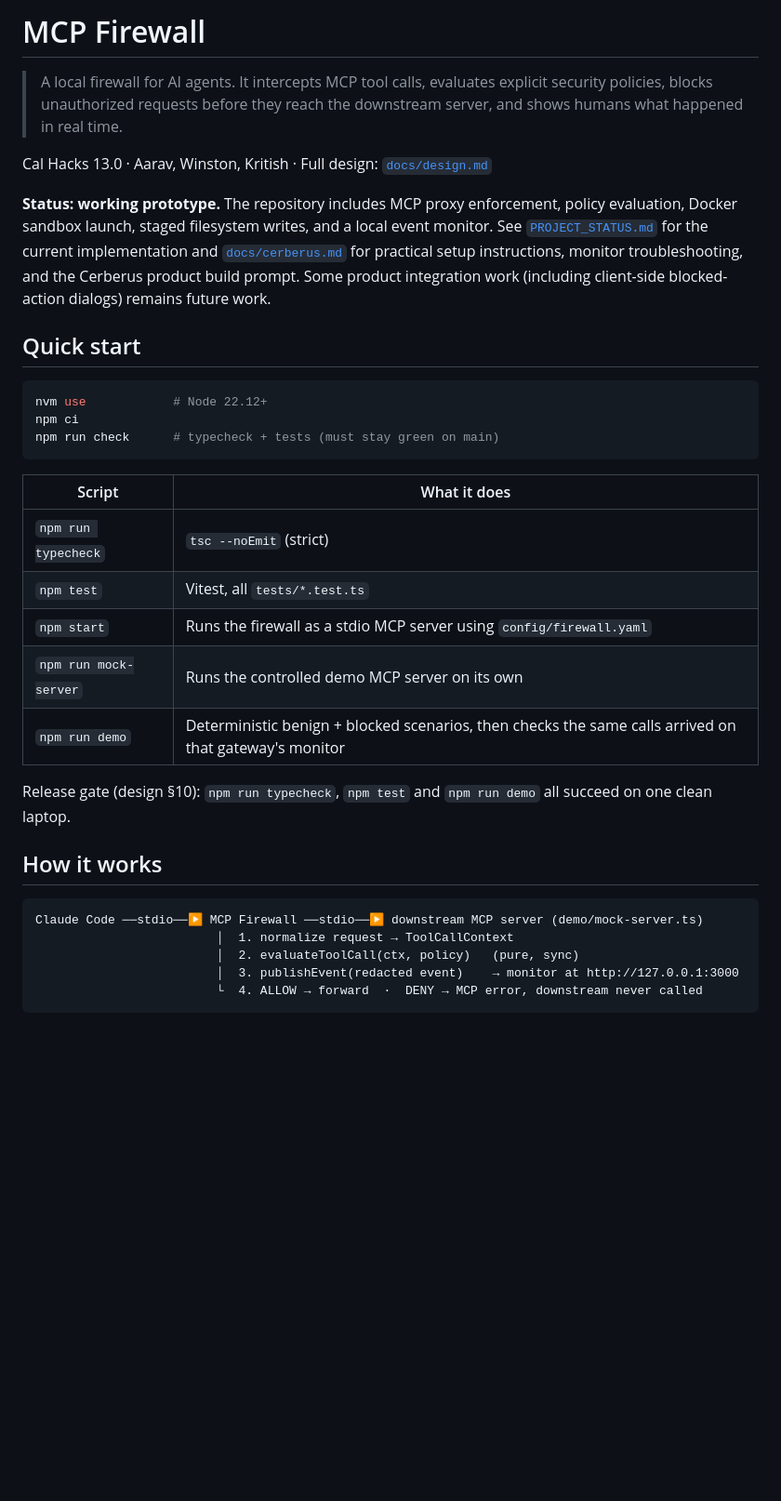
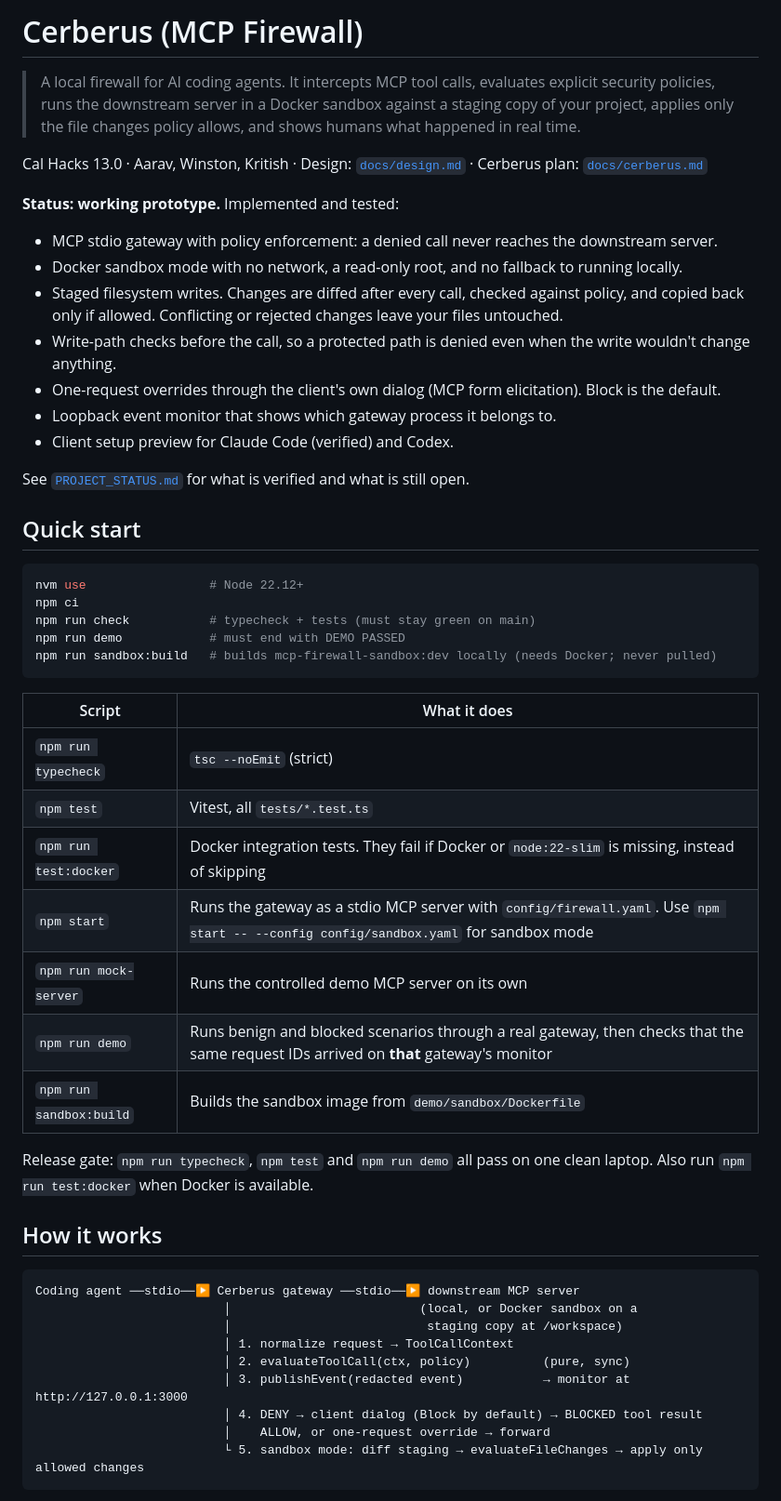
Before and after one commit to KritishAlli/cerberus-mcp-firewall, a Markdown page: README.md, the part around one of its changes. Shown at 93% size. Rendered like a GitHub page; blank space fills up the shorter version.

````diff
--- a/README.md
+++ b/README.md
@@ -1,35 +1,53 @@
-# MCP Firewall
+# Cerberus (MCP Firewall)
 
-> A local firewall for AI agents. It intercepts MCP tool calls, evaluates explicit security policies, blocks unauthorized requests before they reach the downstream server, and shows humans what happened in real time.
+> A local firewall for AI coding agents. It intercepts MCP tool calls, evaluates explicit security policies, runs the downstream server in a Docker sandbox against a staging copy of your project, applies only the file changes policy allows, and shows humans what happened in real time.
 
-Cal Hacks 13.0 · Aarav, Winston, Kritish · Full design: [`docs/design.md`](docs/design.md)
+Cal Hacks 13.0 · Aarav, Winston, Kritish · Design: [`docs/design.md`](docs/design.md) · Cerberus plan: [`docs/cerberus.md`](docs/cerberus.md)
 
-**Status: working prototype.** The repository includes MCP proxy enforcement, policy evaluation, Docker sandbox launch, staged filesystem writes, and a local event monitor. See [`PROJECT_STATUS.md`](PROJECT_STATUS.md) for the current implementation and [`docs/cerberus.md`](docs/cerberus.md) for practical setup instructions, monitor troubleshooting, and the Cerberus product build prompt. Some product integration work (including client-side blocked-action dialogs) remains future work.
+**Status: working prototype.** Implemented and tested:
+
+- MCP stdio gateway with policy enforcement: a denied call never reaches the downstream server.
+- Docker sandbox mode with no network, a read-only root, and no fallback to running locally.
+- Staged filesystem writes. Changes are diffed after every call, checked against policy, and copied back only if allowed. Conflicting or rejected changes leave your files untouched.
+- Write-path checks before the call, so a protected path is denied even when the write wouldn't change anything.
+- One-request overrides through the client's own dialog (MCP form elicitation). Block is the default.
+- Loopback event monitor that shows which gateway process it belongs to.
+- Client setup preview for Claude Code (verified) and Codex.
+
+See [`PROJECT_STATUS.md`](PROJECT_STATUS.md) for what is verified and what is still open.
 
 ## Quick start
 
 ```bash
-nvm use            # Node 22.12+
+nvm use                 # Node 22.12+
 npm ci
-npm run check      # typecheck + tests (must stay green on main)
+npm run check           # typecheck + tests (must stay green on main)
+npm run demo            # must end with DEMO PASSED
+npm run sandbox:build   # builds mcp-firewall-sandbox:dev locally (needs Docker; never pulled)
 ```
 
 | Script | What it does |
 | --- | --- |
 | `npm run typecheck` | `tsc --noEmit` (strict) |
 | `npm test` | Vitest, all `tests/*.test.ts` |
-| `npm start` | Runs the firewall as a stdio MCP server using `config/firewall.yaml` |
+| `npm run test:docker` | Docker integration tests. They fail if Docker or `node:22-slim` is missing, instead of skipping |
+| `npm start` | Runs the gateway as a stdio MCP server with `config/firewall.yaml`. Use `npm start -- --config config/sandbox.yaml` for sandbox mode |
 | `npm run mock-server` | Runs the controlled demo MCP server on its own |
-| `npm run demo` | Deterministic benign + blocked scenarios, then checks the same calls arrived on that gateway's monitor |
+| `npm run demo` | Runs benign and blocked scenarios through a real gateway, then checks that the same request IDs arrived on **that** gateway's monitor |
+| `npm run sandbox:build` | Builds the sandbox image from `demo/sandbox/Dockerfile` |
 
-Release gate (design §10): `npm run typecheck`, `npm test` and `npm run demo` all succeed on one clean laptop.
+Release gate: `npm run typecheck`, `npm test` and `npm run demo` all pass on one clean laptop. Also run `npm run test:docker` when Docker is available.
 
 ## How it works
 
 ```text
-Claude Code ──stdio──▶ MCP Firewall ──stdio──▶ downstream MCP server (demo/mock-server.ts)
-                         │  1. normalize request → ToolCallContext
-                         │  2. evaluateToolCall(ctx, policy)   (pure, sync)
-                         │  3. publishEvent(redacted event)    → monitor at http://127.0.0.1:3000
-                         └  4. ALLOW → forward  ·  DENY → MCP error, downstream never called
+Coding agent ──stdio──▶ Cerberus gateway ──stdio──▶ downstream MCP server
+                          │                          (local, or Docker sandbox on a
+                          │                           staging copy at /workspace)
+                          │ 1. normalize request → ToolCallContext
+                          │ 2. evaluateToolCall(ctx, policy)          (pure, sync)
+                          │ 3. publishEvent(redacted event)           → monitor at http://127.0.0.1:3000
+                          │ 4. DENY → client dialog (Block by default) → BLOCKED tool result
+                          │    ALLOW, or one-request override → forward
+                          └ 5. sandbox mode: diff staging → evaluateFileChanges → apply only allowed changes
 ```
````
Also changed, not shown: other parts of README.md (+66 -32 lines).
